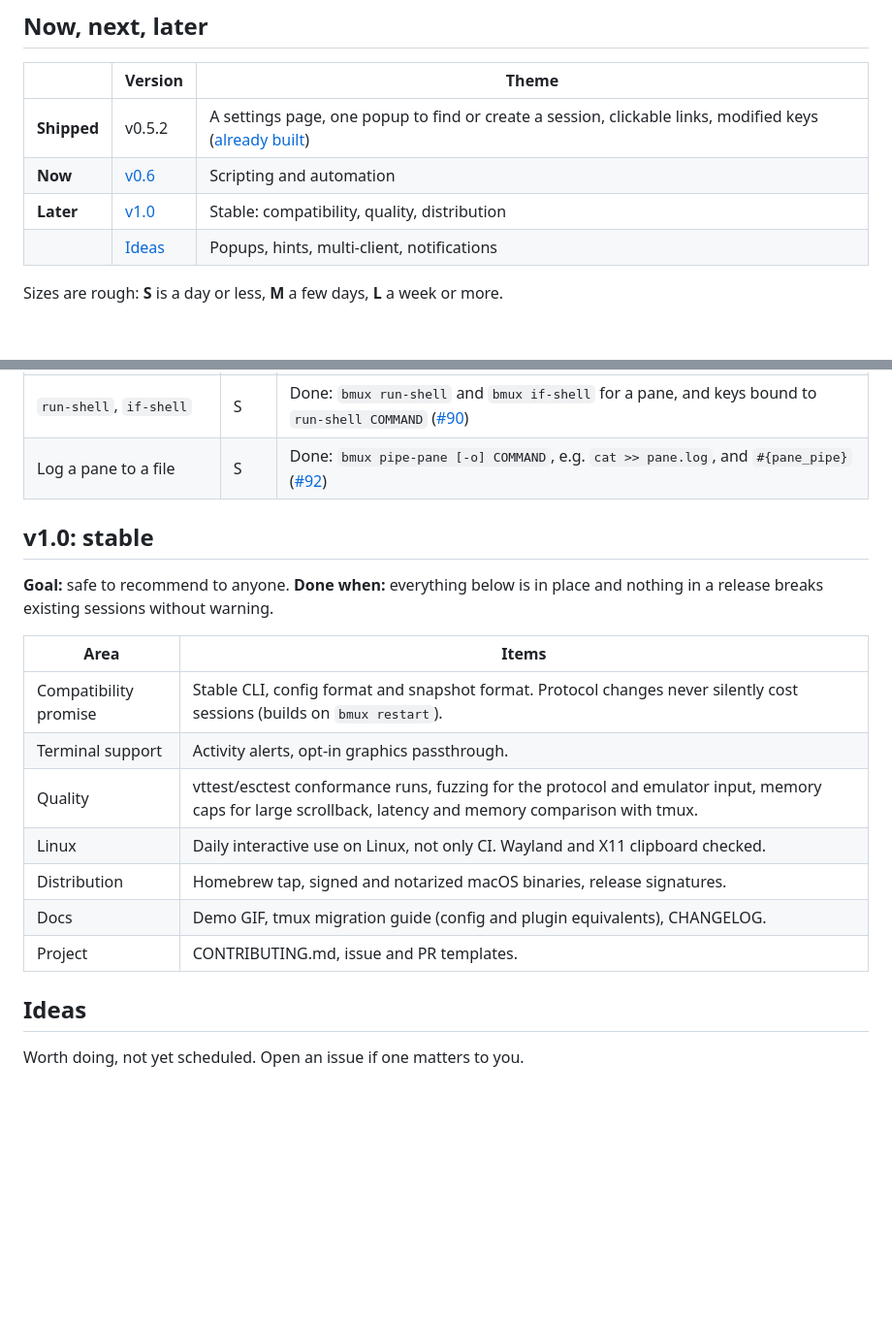
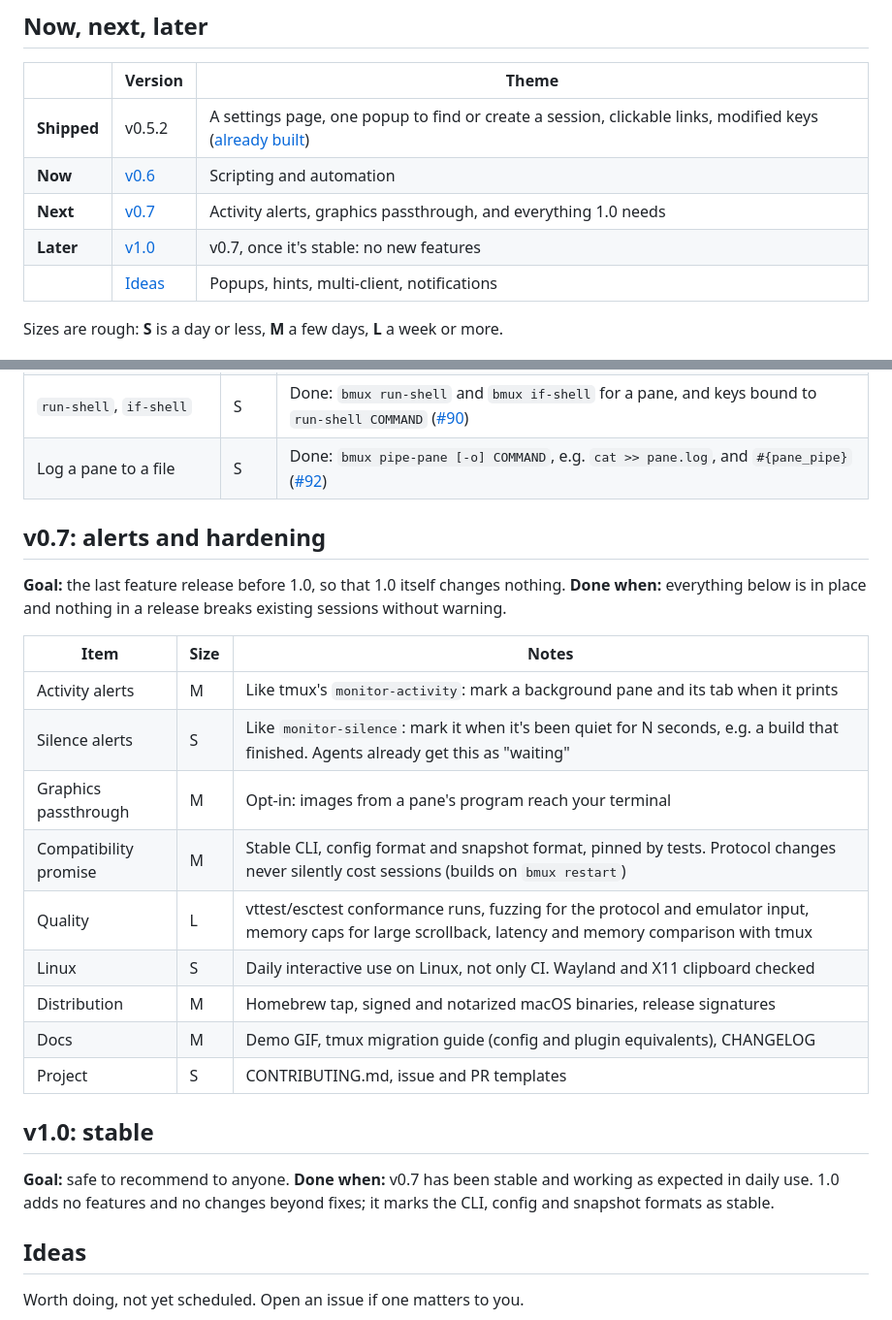
Before and after one commit to bmux-dev/bmux, a Markdown page: ROADMAP.md, 2 parts joined by grey strips. Shown at 97% size. Rendered like a GitHub page; blank space fills up the shorter version.

Commit message:
docs: move 1.0's work into v0.7; 1.0 is v0.7 once stable

```diff
--- a/ROADMAP.md
+++ b/ROADMAP.md
@@ -9,7 +9,8 @@ with everything built in and no plugin manager.
 | --- | --- | --- |
 | **Shipped** | v0.5.2 | A settings page, one popup to find or create a session, clickable links, modified keys ([already built](#already-built)) |
 | **Now** | [v0.6](#v06-scripting) | Scripting and automation |
-| **Later** | [v1.0](#v10-stable) | Stable: compatibility, quality, distribution |
+| **Next** | [v0.7](#v07-alerts-and-hardening) | Activity alerts, graphics passthrough, and everything 1.0 needs |
+| **Later** | [v1.0](#v10-stable) | v0.7, once it's stable: no new features |
 | | [Ideas](#ideas) | Popups, hints, multi-client, notifications |
 
 Sizes are rough: **S** is a day or less, **M** a few days, **L** a week or more.
@@ -118,21 +119,30 @@ Targets depend on windows from v0.4.
 | `run-shell`, `if-shell` | S | Done: `bmux run-shell` and `bmux if-shell` for a pane, and keys bound to `run-shell COMMAND` ([#90](https://github.com/bmux-dev/bmux/issues/90)) |
 | Log a pane to a file | S | Done: `bmux pipe-pane [-o] COMMAND`, e.g. `cat >> pane.log`, and `#{pane_pipe}` ([#92](https://github.com/bmux-dev/bmux/issues/92)) |
 
+## v0.7: alerts and hardening
+
+**Goal:** the last feature release before 1.0, so that 1.0 itself changes nothing.
+**Done when:** everything below is in place and nothing in a release breaks
+existing sessions without warning.
+
+| Item | Size | Notes |
+| --- | --- | --- |
+| Activity alerts | M | Like tmux's `monitor-activity`: mark a background pane and its tab when it prints |
+| Silence alerts | S | Like `monitor-silence`: mark it when it's been quiet for N seconds, e.g. a build that finished. Agents already get this as "waiting" |
+| Graphics passthrough | M | Opt-in: images from a pane's program reach your terminal |
+| Compatibility promise | M | Stable CLI, config format and snapshot format, pinned by tests. Protocol changes never silently cost sessions (builds on `bmux restart`) |
+| Quality | L | vttest/esctest conformance runs, fuzzing for the protocol and emulator input, memory caps for large scrollback, latency and memory comparison with tmux |
+| Linux | S | Daily interactive use on Linux, not only CI. Wayland and X11 clipboard checked |
+| Distribution | M | Homebrew tap, signed and notarized macOS binaries, release signatures |
+| Docs | M | Demo GIF, tmux migration guide (config and plugin equivalents), CHANGELOG |
+| Project | S | CONTRIBUTING.md, issue and PR templates |
+
 ## v1.0: stable
 
 **Goal:** safe to recommend to anyone.
-**Done when:** everything below is in place and nothing in a release breaks
-existing sessions without warning.
-
-| Area | Items |
-| --- | --- |
-| Compatibility promise | Stable CLI, config format and snapshot format. Protocol changes never silently cost sessions (builds on `bmux restart`). |
-| Terminal support | Activity alerts, opt-in graphics passthrough. |
-| Quality | vttest/esctest conformance runs, fuzzing for the protocol and emulator input, memory caps for large scrollback, latency and memory comparison with tmux. |
-| Linux | Daily interactive use on Linux, not only CI. Wayland and X11 clipboard checked. |
-| Distribution | Homebrew tap, signed and notarized macOS binaries, release signatures. |
-| Docs | Demo GIF, tmux migration guide (config and plugin equivalents), CHANGELOG. |
-| Project | CONTRIBUTING.md, issue and PR templates. |
+**Done when:** v0.7 has been stable and working as expected in daily use. 1.0
+adds no features and no changes beyond fixes; it marks the CLI, config and
+snapshot formats as stable.
 
 ## Ideas
 
```
